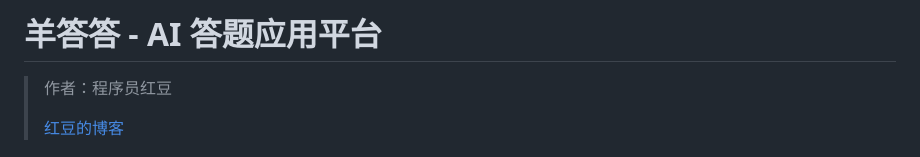
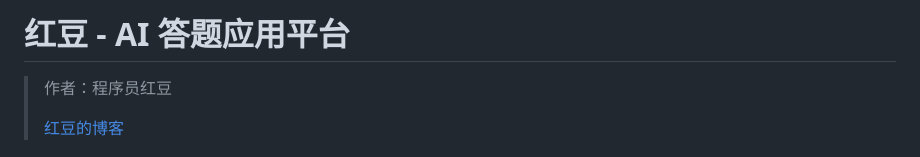
Before and after one commit to ouyangtn/yangndadaProd_public, a Markdown page: README.md, the part around the change. GitHub-like rendering.

```diff
--- a/README.md
+++ b/README.md
@@ -1,4 +1,4 @@
-# 羊答答 - AI 答题应用平台
+# 红豆 - AI 答题应用平台
 
 > 作者：程序员红豆
 >
```
